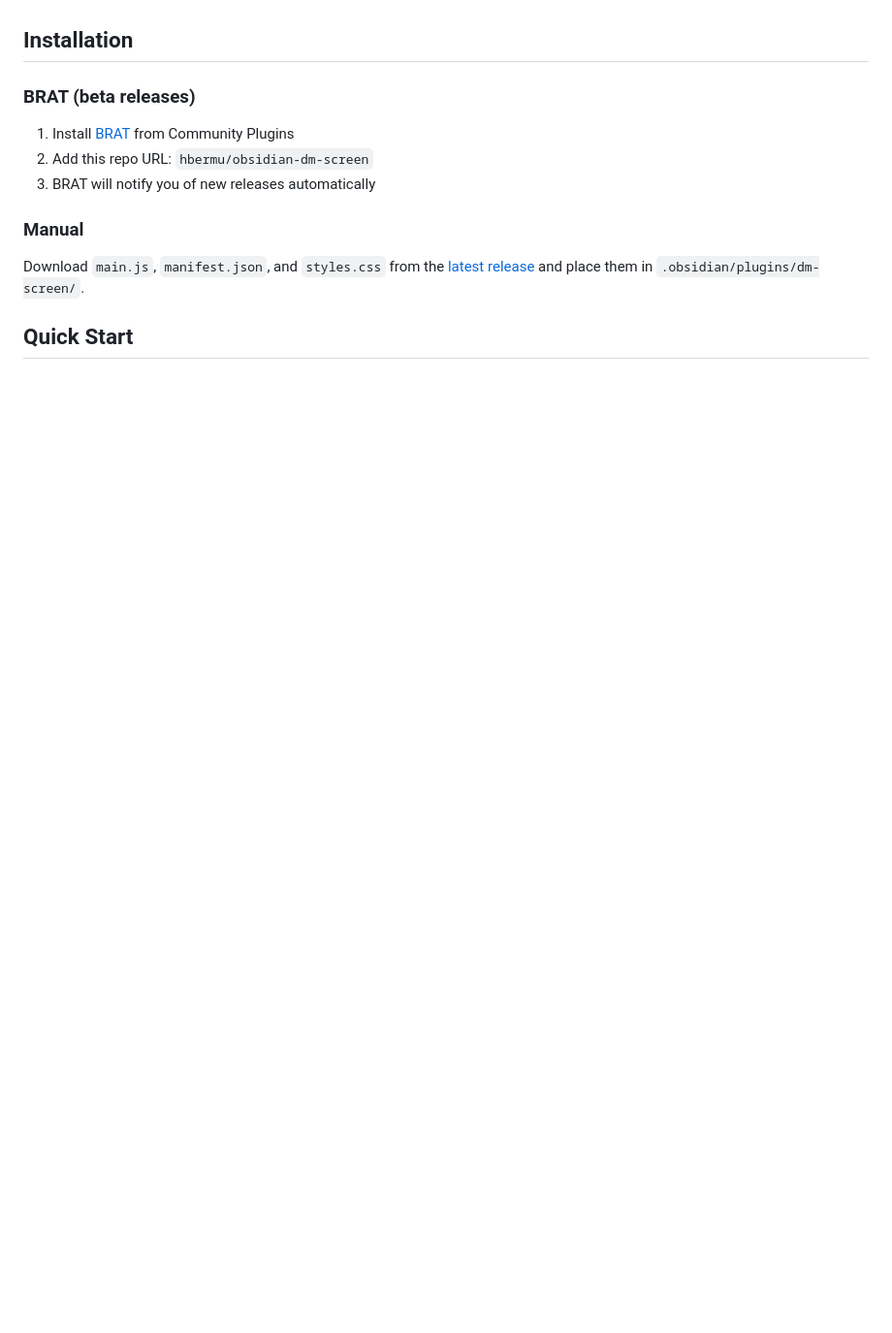
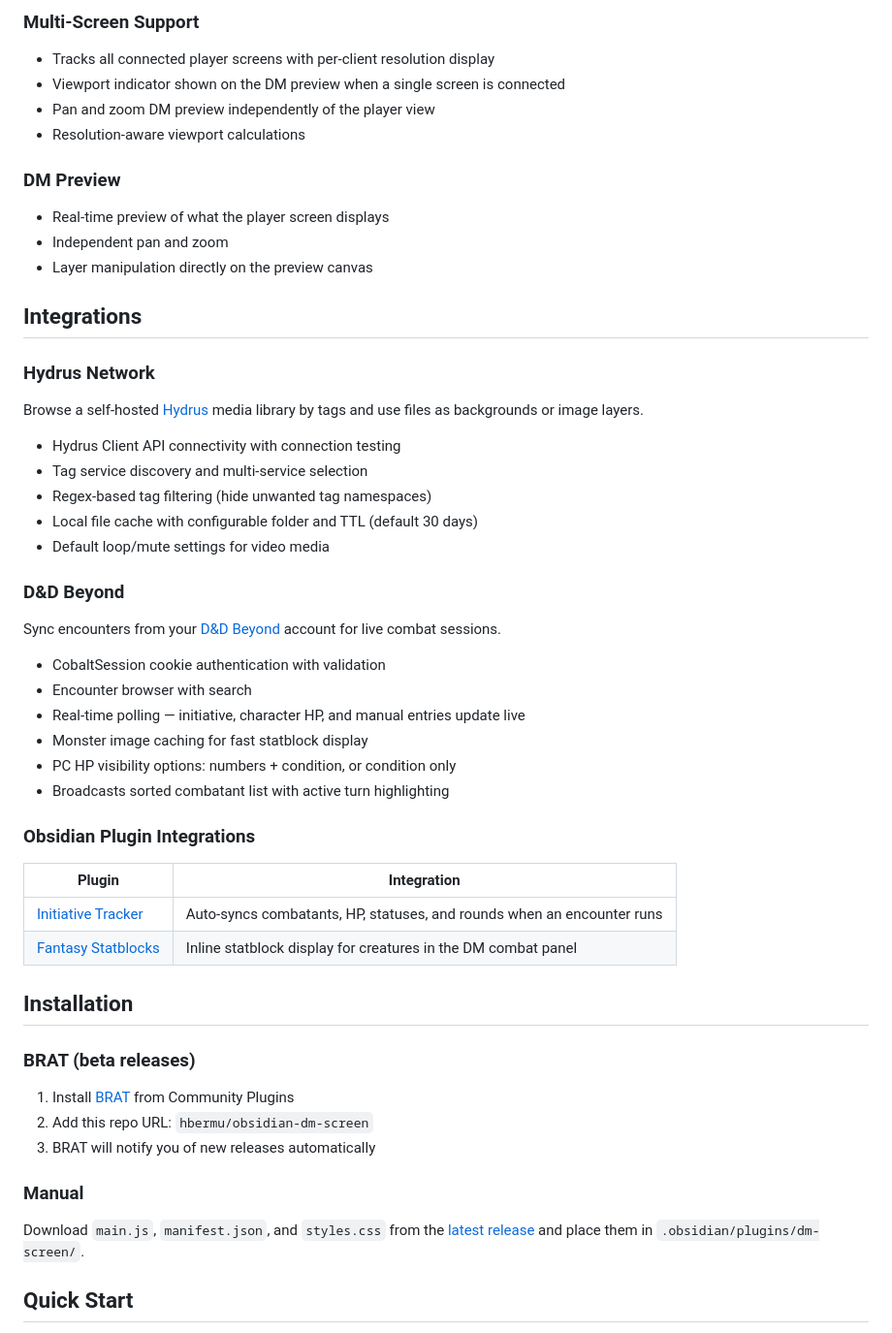
Before and after one commit to hbermu/obsidian-dm-screen, a Markdown page: README.md, the part around one of its changes. Shown at 97% size. Drawn GitHub-style; blank space fills up the shorter version.

```diff
--- a/README.md
+++ b/README.md
@@ -17,3 +72,45 @@ Campaign management plugin for [Obsidian](https://obsidian.md). Run D&D 5e sessi
+### Multi-Screen Support
+
+- Tracks all connected player screens with per-client resolution display
+- Viewport indicator shown on the DM preview when a single screen is connected
+- Pan and zoom DM preview independently of the player view
+- Resolution-aware viewport calculations
+
+### DM Preview
+
+- Real-time preview of what the player screen displays
+- Independent pan and zoom
+- Layer manipulation directly on the preview canvas
+
+## Integrations
+
+### Hydrus Network
+
+Browse a self-hosted [Hydrus](https://hydrusnetwork.github.io/hydrus/) media library by tags and use files as backgrounds or image layers.
+
+- Hydrus Client API connectivity with connection testing
+- Tag service discovery and multi-service selection
+- Regex-based tag filtering (hide unwanted tag namespaces)
+- Local file cache with configurable folder and TTL (default 30 days)
+- Default loop/mute settings for video media
+
+### D&D Beyond
+
+Sync encounters from your [D&D Beyond](https://www.dndbeyond.com) account for live combat sessions.
+
+- CobaltSession cookie authentication with validation
+- Encounter browser with search
+- Real-time polling — initiative, character HP, and manual entries update live
+- Monster image caching for fast statblock display
+- PC HP visibility options: numbers + condition, or condition only
+- Broadcasts sorted combatant list with active turn highlighting
+
+### Obsidian Plugin Integrations
+
+| Plugin | Integration |
+|--------|-------------|
+| [Initiative Tracker](https://github.com/javalent/initiative-tracker) | Auto-syncs combatants, HP, statuses, and rounds when an encounter runs |
+| [Fantasy Statblocks](https://github.com/javalent/fantasy-statblocks) | Inline statblock display for creatures in the DM combat panel |
 
 ## Installation
 
```
Also changed, not shown: other parts of README.md (+85 -34 lines).
